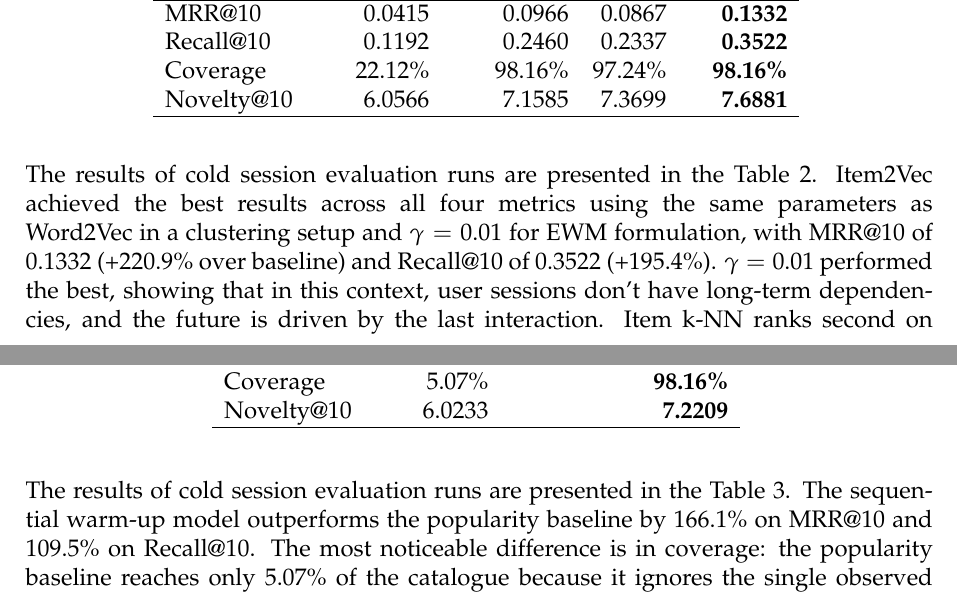
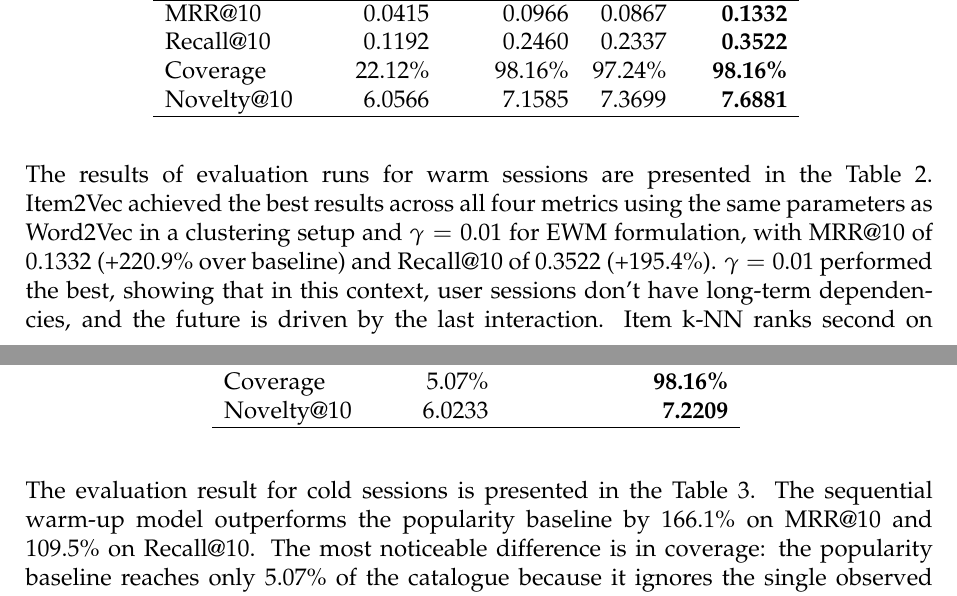
Before and after one commit to namvdo/bdpa-clickflow, a LaTeX thesis (report/main.tex): two parts of pages 10 and 11 of 13, joined at a grey line, cut so that both start at the same text. Compiled offline with pdfLaTeX.

Commit message:
Found typos

```diff
--- a/report/main.tex
+++ b/report/main.tex
@@ -556,7 +556,7 @@ Novelty@10  & 6.0566     & 7.1585    & 7.3699 & \textbf{7.6881} \\
 \label{warm}
 \end{table}
 
-The results of cold session evaluation runs are presented in the Table \ref{warm}. Item2Vec achieved the best results across all four metrics using the same parameters as Word2Vec in a clustering setup and $\gamma = 0.01$ for EWM formulation, with MRR@10 of 0.1332 (+220.9\% over baseline) and Recall@10 of 0.3522 (+195.4\%). $\gamma = 0.01$ performed the best, showing that in this context, user sessions don't have long-term dependencies, and the future is driven by the last interaction.
+The results of evaluation runs for warm sessions are presented in the Table \ref{warm}. Item2Vec achieved the best results across all four metrics using the same parameters as Word2Vec in a clustering setup and $\gamma = 0.01$ for EWM formulation, with MRR@10 of 0.1332 (+220.9\% over baseline) and Recall@10 of 0.3522 (+195.4\%). $\gamma = 0.01$ performed the best, showing that in this context, user sessions don't have long-term dependencies, and the future is driven by the last interaction.
 Item k-NN ranks second on accuracy and matches Item2Vec on coverage
 (98.16\%), while ALS falls slightly behind both - most sessions contribute
 only one click per item, so raw click counts add little signal beyond
@@ -597,7 +597,7 @@ Novelty@10  & 6.0233     & \textbf{7.2209} \\
 \label{Cold}
 \end{table}
 
-The results of cold session evaluation runs are presented in the Table \ref{Cold}. The sequential warm-up model outperforms the popularity baseline by 166.1\%
+The evaluation result for cold sessions is presented in the Table \ref{Cold}. The sequential warm-up model outperforms the popularity baseline by 166.1\%
 on MRR@10 and 109.5\% on Recall@10.
 The most noticeable difference is in coverage: the popularity baseline
 reaches only 5.07\% of the catalogue because it ignores the single observed
```
